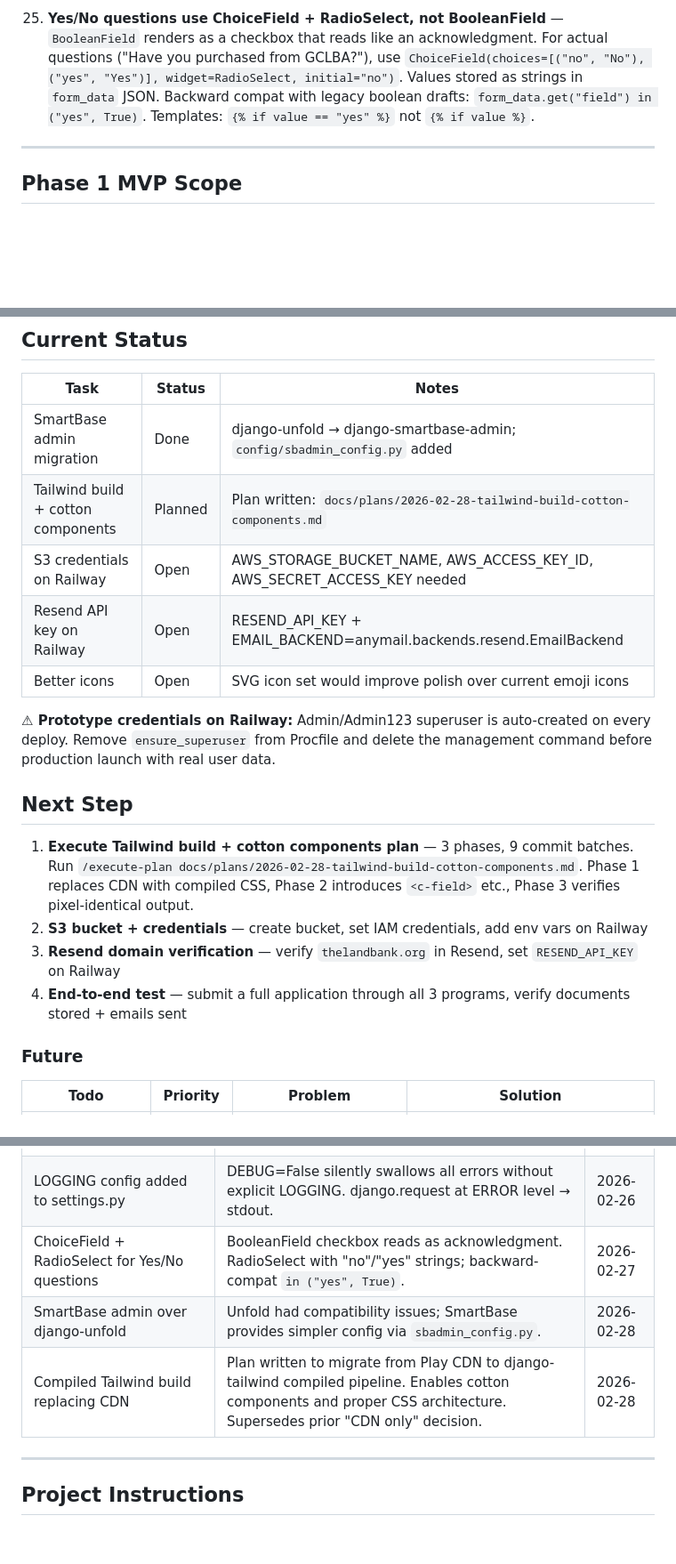
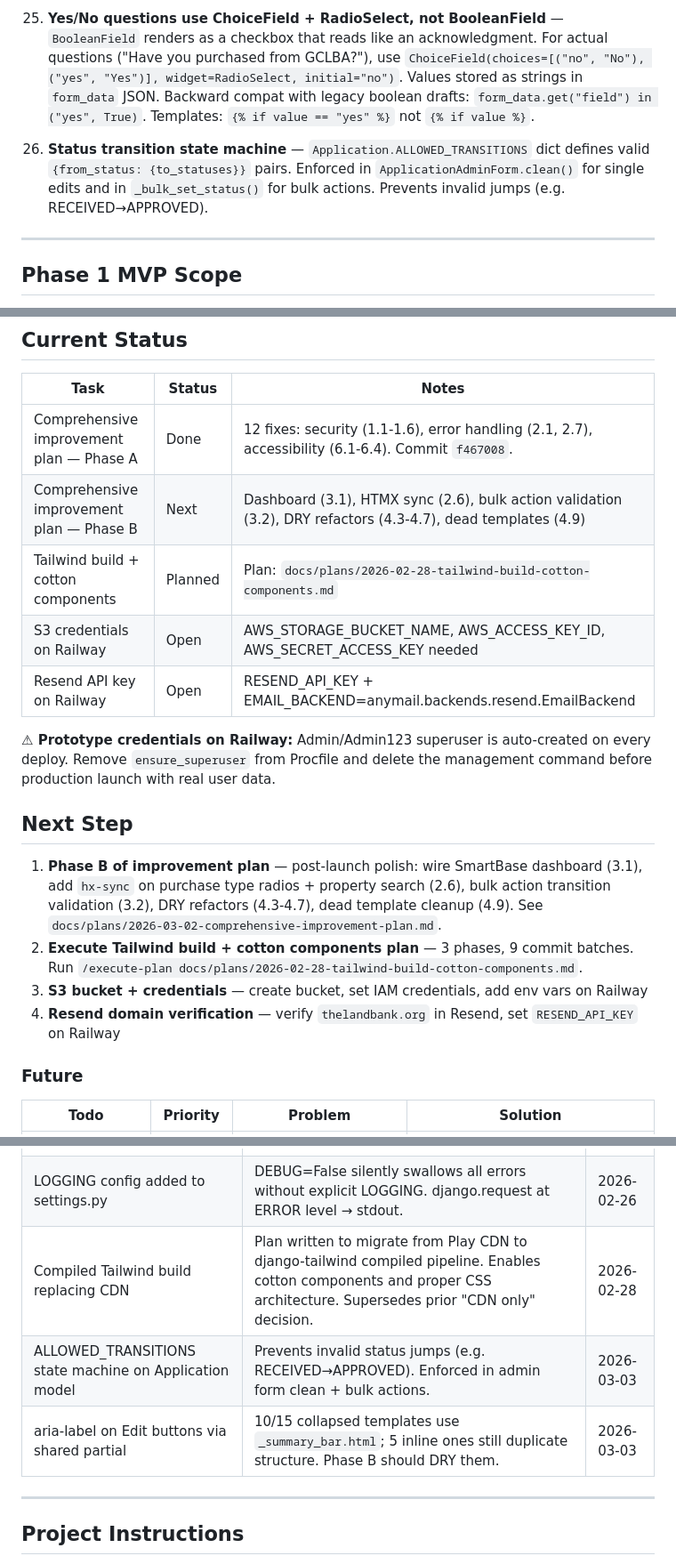
Before and after one commit to Travis-Gilbert/apply.thelandbank.org, a Markdown page: CLAUDE.md, 3 parts joined by grey strips. Shown at 89% size. Drawn GitHub-style; blank space fills up the shorter version.

Commit message:
docs(apply): update status after Phase A completion
- Mark Phase A (12 fixes) as Done, Phase B as Next
- Add state machine and aria-label decisions to Recent Decisions
- Remove decisions already captured in Code Patterns / Tech Stack
- Add Code Pattern #26: status transition state machine

```diff
--- a/CLAUDE.md
+++ b/CLAUDE.md
@@ -594,6 +594,10 @@ AWS_S3_REGION_NAME
     Values stored as strings in `form_data` JSON. Backward compat with legacy boolean drafts:
     `form_data.get("field") in ("yes", True)`. Templates: `{% if value == "yes" %}` not `{% if value %}`.
 
+26. **Status transition state machine** — `Application.ALLOWED_TRANSITIONS` dict defines valid
+    `{from_status: {to_statuses}}` pairs. Enforced in `ApplicationAdminForm.clean()` for single
+    edits and in `_bulk_set_status()` for bulk actions. Prevents invalid jumps (e.g. RECEIVED→APPROVED).
+
 ---
 
 ## Phase 1 MVP Scope
@@ -628,11 +632,11 @@ AWS_S3_REGION_NAME
 
 | Task | Status | Notes |
 |------|--------|-------|
-| SmartBase admin migration | Done | django-unfold → django-smartbase-admin; `config/sbadmin_config.py` added |
-| Tailwind build + cotton components | Planned | Plan written: `docs/plans/2026-02-28-tailwind-build-cotton-components.md` |
+| Comprehensive improvement plan — Phase A | Done | 12 fixes: security (1.1-1.6), error handling (2.1, 2.7), accessibility (6.1-6.4). Commit `f467008`. |
+| Comprehensive improvement plan — Phase B | Next | Dashboard (3.1), HTMX sync (2.6), bulk action validation (3.2), DRY refactors (4.3-4.7), dead templates (4.9) |
+| Tailwind build + cotton components | Planned | Plan: `docs/plans/2026-02-28-tailwind-build-cotton-components.md` |
 | S3 credentials on Railway | Open | AWS_STORAGE_BUCKET_NAME, AWS_ACCESS_KEY_ID, AWS_SECRET_ACCESS_KEY needed |
 | Resend API key on Railway | Open | RESEND_API_KEY + EMAIL_BACKEND=anymail.backends.resend.EmailBackend |
-| Better icons | Open | SVG icon set would improve polish over current emoji icons |
 
 **⚠ Prototype credentials on Railway:** Admin/Admin123 superuser is auto-created on
 every deploy. Remove `ensure_superuser` from Procfile and delete the management
@@ -640,10 +644,10 @@ command before production launch with real user data.
 
 ## Next Step
 
-1. **Execute Tailwind build + cotton components plan** — 3 phases, 9 commit batches. Run `/execute-plan docs/plans/2026-02-28-tailwind-build-cotton-components.md`. Phase 1 replaces CDN with compiled CSS, Phase 2 introduces `<c-field>` etc., Phase 3 verifies pixel-identical output.
-2. **S3 bucket + credentials** — create bucket, set IAM credentials, add env vars on Railway
-3. **Resend domain verification** — verify `thelandbank.org` in Resend, set `RESEND_API_KEY` on Railway
-4. **End-to-end test** — submit a full application through all 3 programs, verify documents stored + emails sent
+1. **Phase B of improvement plan** — post-launch polish: wire SmartBase dashboard (3.1), add `hx-sync` on purchase type radios + property search (2.6), bulk action transition validation (3.2), DRY refactors (4.3-4.7), dead template cleanup (4.9). See `docs/plans/2026-03-02-comprehensive-improvement-plan.md`.
+2. **Execute Tailwind build + cotton components plan** — 3 phases, 9 commit batches. Run `/execute-plan docs/plans/2026-02-28-tailwind-build-cotton-components.md`.
+3. **S3 bucket + credentials** — create bucket, set IAM credentials, add env vars on Railway
+4. **Resend domain verification** — verify `thelandbank.org` in Resend, set `RESEND_API_KEY` on Railway
 
 ### Future
 
@@ -670,9 +674,9 @@ command before production launch with real user data.
 | Rate limiting on validation + search endpoints | `django-ratelimit` 30/m on section_validate, 30/m on property search. Prevents abuse before launch. | 2026-02-25 |
 | Procfile is Railway's source of truth, not nixpacks.toml | Railpack ignores nixpacks.toml [start].cmd when Procfile exists. Keep both in sync. | 2026-02-26 |
 | LOGGING config added to settings.py | DEBUG=False silently swallows all errors without explicit LOGGING. django.request at ERROR level → stdout. | 2026-02-26 |
-| ChoiceField + RadioSelect for Yes/No questions | BooleanField checkbox reads as acknowledgment. RadioSelect with "no"/"yes" strings; backward-compat `in ("yes", True)`. | 2026-02-27 |
-| SmartBase admin over django-unfold | Unfold had compatibility issues; SmartBase provides simpler config via `sbadmin_config.py`. | 2026-02-28 |
 | Compiled Tailwind build replacing CDN | Plan written to migrate from Play CDN to django-tailwind compiled pipeline. Enables cotton components and proper CSS architecture. Supersedes prior "CDN only" decision. | 2026-02-28 |
+| ALLOWED_TRANSITIONS state machine on Application model | Prevents invalid status jumps (e.g. RECEIVED→APPROVED). Enforced in admin form clean + bulk actions. | 2026-03-03 |
+| aria-label on Edit buttons via shared partial | 10/15 collapsed templates use `_summary_bar.html`; 5 inline ones still duplicate structure. Phase B should DRY them. | 2026-03-03 |
 
 ---
 
```
